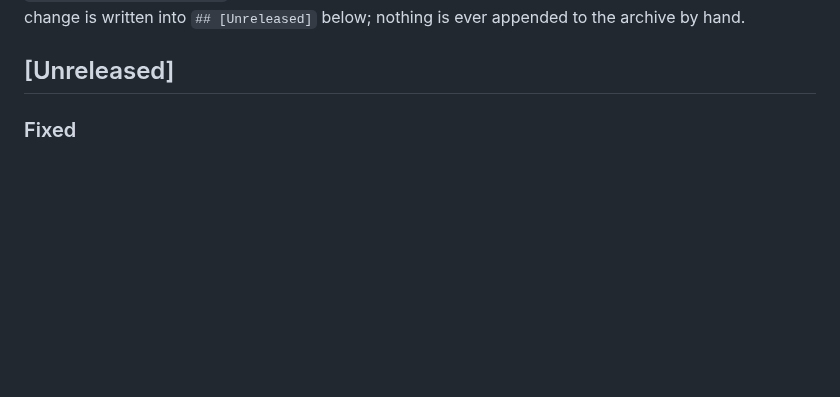
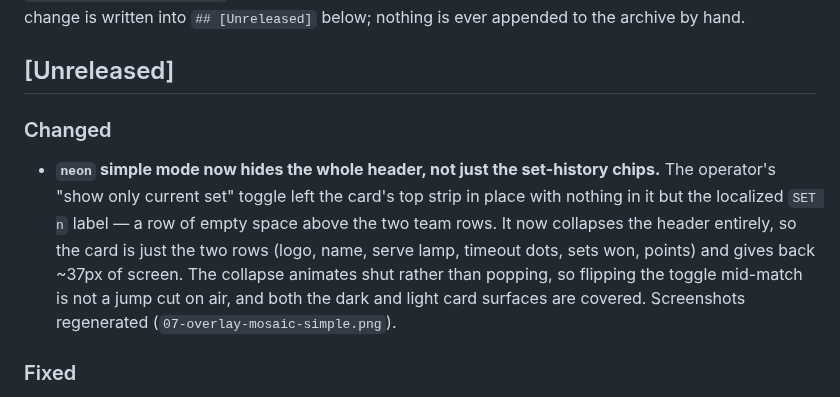
Before and after one commit to JacoboSanchez/volley-overlay-control, a Markdown page: CHANGELOG.md, the part around the change. GitHub-like rendering; blank space fills up the shorter version.

```diff
--- a/CHANGELOG.md
+++ b/CHANGELOG.md
@@ -13,6 +13,18 @@ written into `## [Unreleased]` below; nothing is ever appended to the
 archive by hand.
 
 ## [Unreleased]
+
+### Changed
+
+- **`neon` simple mode now hides the whole header, not just the set-history
+  chips.** The operator's "show only current set" toggle left the card's top
+  strip in place with nothing in it but the localized `SET n` label — a row of
+  empty space above the two team rows. It now collapses the header entirely,
+  so the card is just the two rows (logo, name, serve lamp, timeout dots, sets
+  won, points) and gives back ~37px of screen. The collapse animates shut
+  rather than popping, so flipping the toggle mid-match is not a jump cut on
+  air, and both the dark and light card surfaces are covered. Screenshots
+  regenerated (`07-overlay-mosaic-simple.png`).
 
 ### Fixed
 
```
Also changed, not shown: docs/screenshots/07-overlay-mosaic-simple.png, 2 other files.
